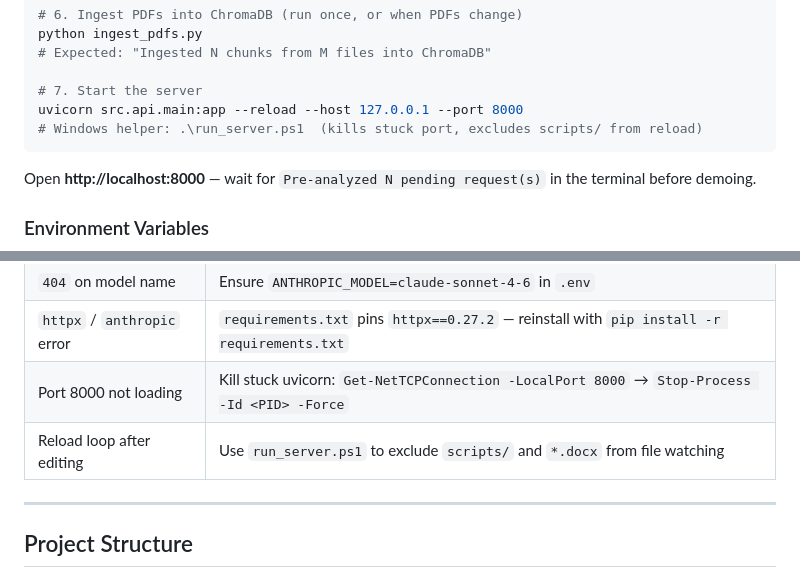
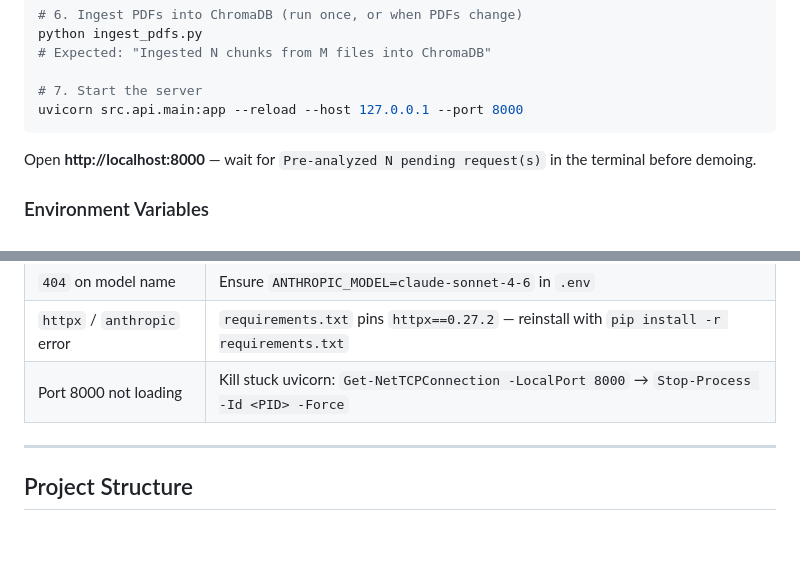
Before and after one commit to noopurdiv/Health-Plan-Prior-Auth-Agentic-AI, a Markdown page: README.md, 2 parts joined by grey strips. GitHub-like rendering; blank space fills up the shorter version.

Commit message:
docs: remove run_server.ps1 and run_server.bat references from README

````diff
--- a/README.md
+++ b/README.md
@@ -153,7 +153,6 @@ python ingest_pdfs.py
 
 # 7. Start the server
 uvicorn src.api.main:app --reload --host 127.0.0.1 --port 8000
-# Windows helper: .\run_server.ps1  (kills stuck port, excludes scripts/ from reload)
 ```
 
 Open **http://localhost:8000** — wait for `Pre-analyzed N pending request(s)` in the terminal before demoing.
@@ -180,7 +179,6 @@ Open **http://localhost:8000** — wait for `Pre-analyzed N pending request(s)`
 | `404` on model name | Ensure `ANTHROPIC_MODEL=claude-sonnet-4-6` in `.env` |
 | `httpx` / `anthropic` error | `requirements.txt` pins `httpx==0.27.2` — reinstall with `pip install -r requirements.txt` |
 | Port 8000 not loading | Kill stuck uvicorn: `Get-NetTCPConnection -LocalPort 8000` → `Stop-Process -Id <PID> -Force` |
-| Reload loop after editing | Use `run_server.ps1` to exclude `scripts/` and `*.docx` from file watching |
 
 ---
 
````
